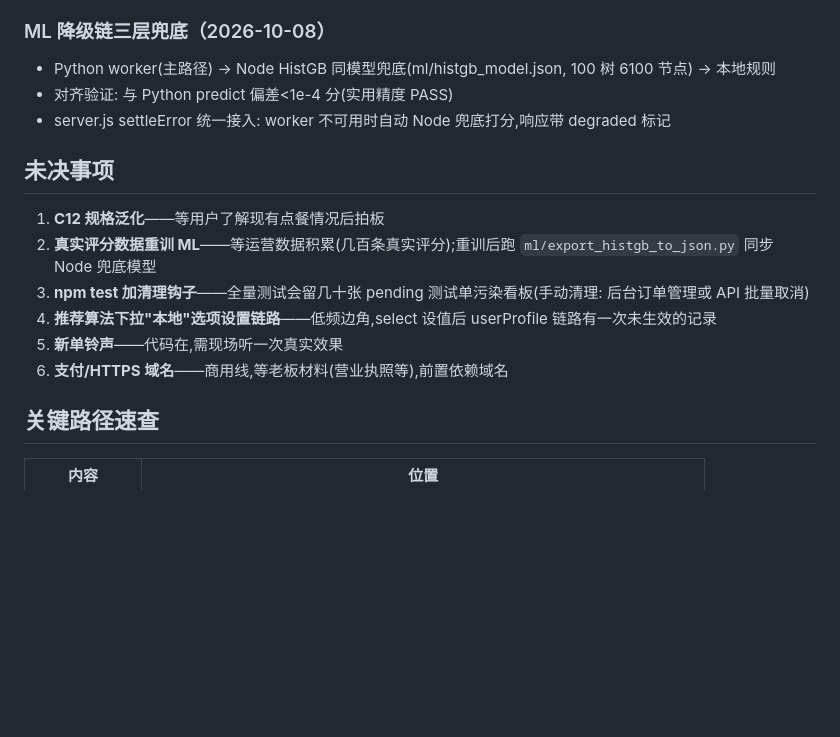
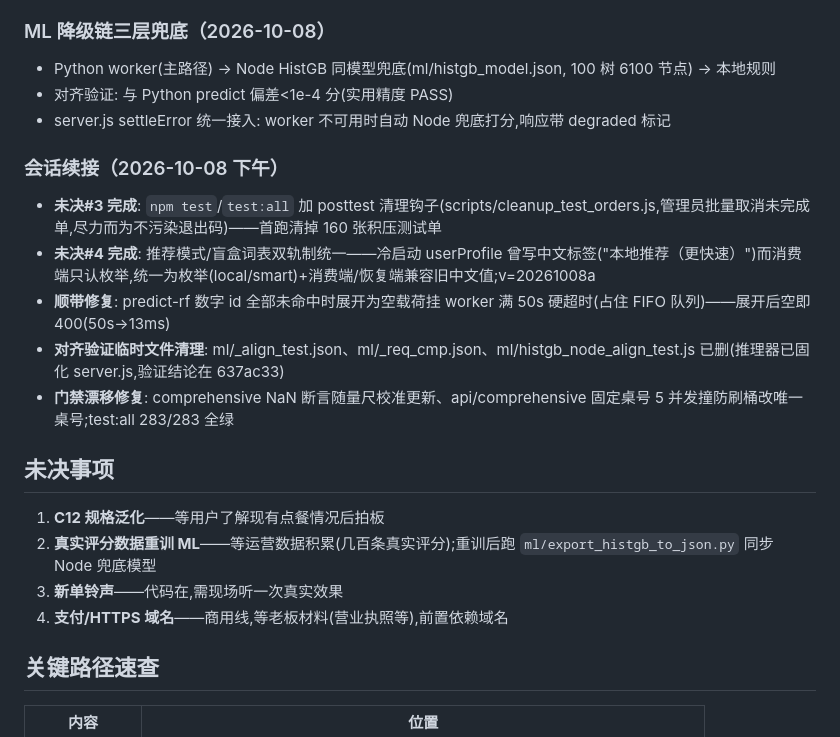
Before and after one commit to ZeCatiX/tangmao-canteen, a Markdown page: docs/交接-2026-10-08.md, the part around the change. GitHub-like rendering; blank space fills up the shorter version.

Commit message:
文档: 交接文档更新——未决#3清理钩子/#4推荐模式词表完成入册,补predict-rf空载荷守卫与门禁漂移修复记录,未决事项收敛至4项

```diff
--- a/docs/交接-2026-10-08.md
+++ b/docs/交接-2026-10-08.md
@@ -34,14 +34,19 @@
 - 对齐验证: 与 Python predict 偏差<1e-4 分(实用精度 PASS)
 - server.js settleError 统一接入: worker 不可用时自动 Node 兜底打分,响应带 degraded 标记
 
+### 会话续接（2026-10-08 下午）
+- **未决#3 完成**: `npm test`/`test:all` 加 posttest 清理钩子(scripts/cleanup_test_orders.js,管理员批量取消未完成单,尽力而为不污染退出码)——首跑清掉 160 张积压测试单
+- **未决#4 完成**: 推荐模式/盲盒词表双轨制统一——冷启动 userProfile 曾写中文标签("本地推荐（更快速）")而消费端只认枚举,统一为枚举(local/smart)+消费端/恢复端兼容旧中文值;v=20261008a
+- **顺带修复**: predict-rf 数字 id 全部未命中时展开为空载荷挂 worker 满 50s 硬超时(占住 FIFO 队列)——展开后空即 400(50s→13ms)
+- **对齐验证临时文件清理**: ml/_align_test.json、ml/_req_cmp.json、ml/histgb_node_align_test.js 已删(推理器已固化 server.js,验证结论在 637ac33)
+- **门禁漂移修复**: comprehensive NaN 断言随量尺校准更新、api/comprehensive 固定桌号 5 并发撞防刷桶改唯一桌号;test:all 283/283 全绿
+
 ## 未决事项
 
 1. **C12 规格泛化**——等用户了解现有点餐情况后拍板
 2. **真实评分数据重训 ML**——等运营数据积累(几百条真实评分);重训后跑 `ml/export_histgb_to_json.py` 同步 Node 兜底模型
-3. **npm test 加清理钩子**——全量测试会留几十张 pending 测试单污染看板(手动清理: 后台订单管理或 API 批量取消)
-4. **推荐算法下拉"本地"选项设置链路**——低频边角,select 设值后 userProfile 链路有一次未生效的记录
-5. **新单铃声**——代码在,需现场听一次真实效果
-6. **支付/HTTPS 域名**——商用线,等老板材料(营业执照等),前置依赖域名
+3. **新单铃声**——代码在,需现场听一次真实效果
+4. **支付/HTTPS 域名**——商用线,等老板材料(营业执照等),前置依赖域名
 
 ## 关键路径速查
 
```
